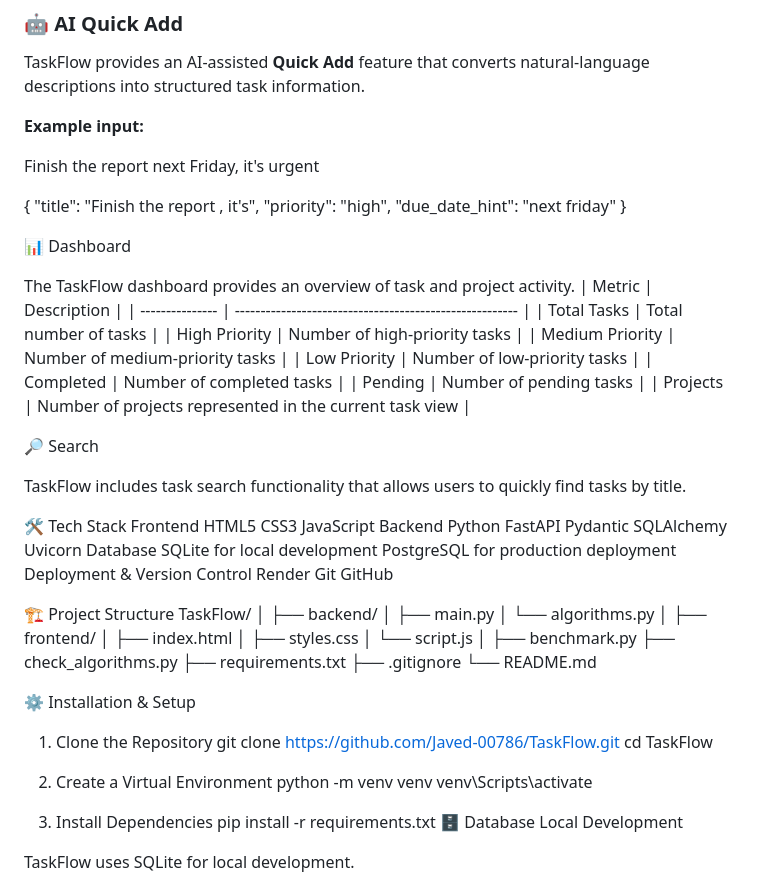
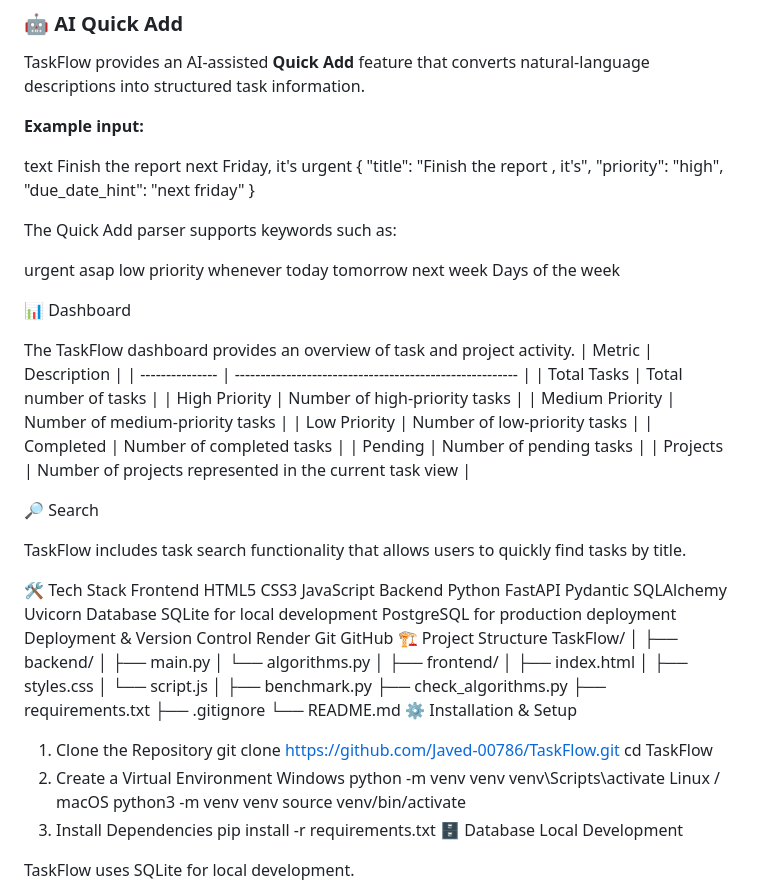
Before and after one commit to Javed-00786/TaskFlow, a Markdown page: README.md, the part around the change. Drawn GitHub-style.

Commit message:
Improve professional README

```diff
--- a/README.md
+++ b/README.md
@@ -47,13 +47,24 @@ TaskFlow provides an AI-assisted **Quick Add** feature that converts natural-lan
 
 **Example input:**
 
+text
 Finish the report next Friday, it's urgent
-
 {
   "title": "Finish the report , it's",
   "priority": "high",
   "due_date_hint": "next friday"
 }
+
+The Quick Add parser supports keywords such as:
+
+urgent
+asap
+low priority
+whenever
+today
+tomorrow
+next week
+Days of the week
 
 📊 Dashboard
 
@@ -67,6 +78,7 @@ The TaskFlow dashboard provides an overview of task and project activity.
 | Completed       | Number of completed tasks                               |
 | Pending         | Number of pending tasks                                 |
 | Projects        | Number of projects represented in the current task view |
+
 
 🔎 Search
 
@@ -90,7 +102,6 @@ Deployment & Version Control
 Render
 Git
 GitHub
-
 🏗️ Project Structure
 TaskFlow/
 │
@@ -108,16 +119,17 @@ TaskFlow/
 ├── requirements.txt
 ├── .gitignore
 └── README.md
-
 ⚙️ Installation & Setup
 1. Clone the Repository
-   git clone https://github.com/Javed-00786/TaskFlow.git
+git clone https://github.com/Javed-00786/TaskFlow.git
 cd TaskFlow
-
 2. Create a Virtual Environment
-   python -m venv venv
+Windows
+python -m venv venv
 venv\Scripts\activate
-
+Linux / macOS
+python3 -m venv venv
+source venv/bin/activate
 3. Install Dependencies
 pip install -r requirements.txt
 🗄️ Database
```
